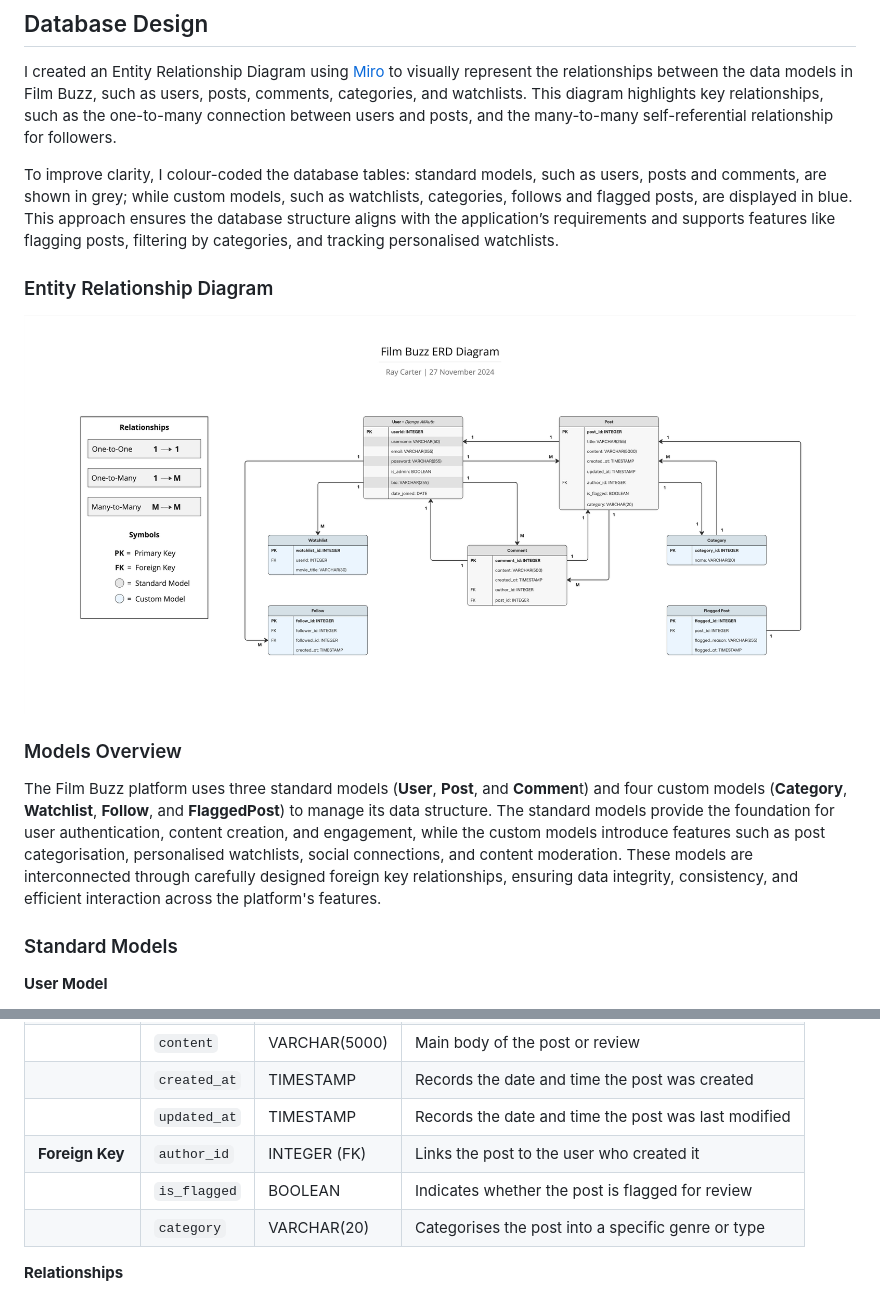
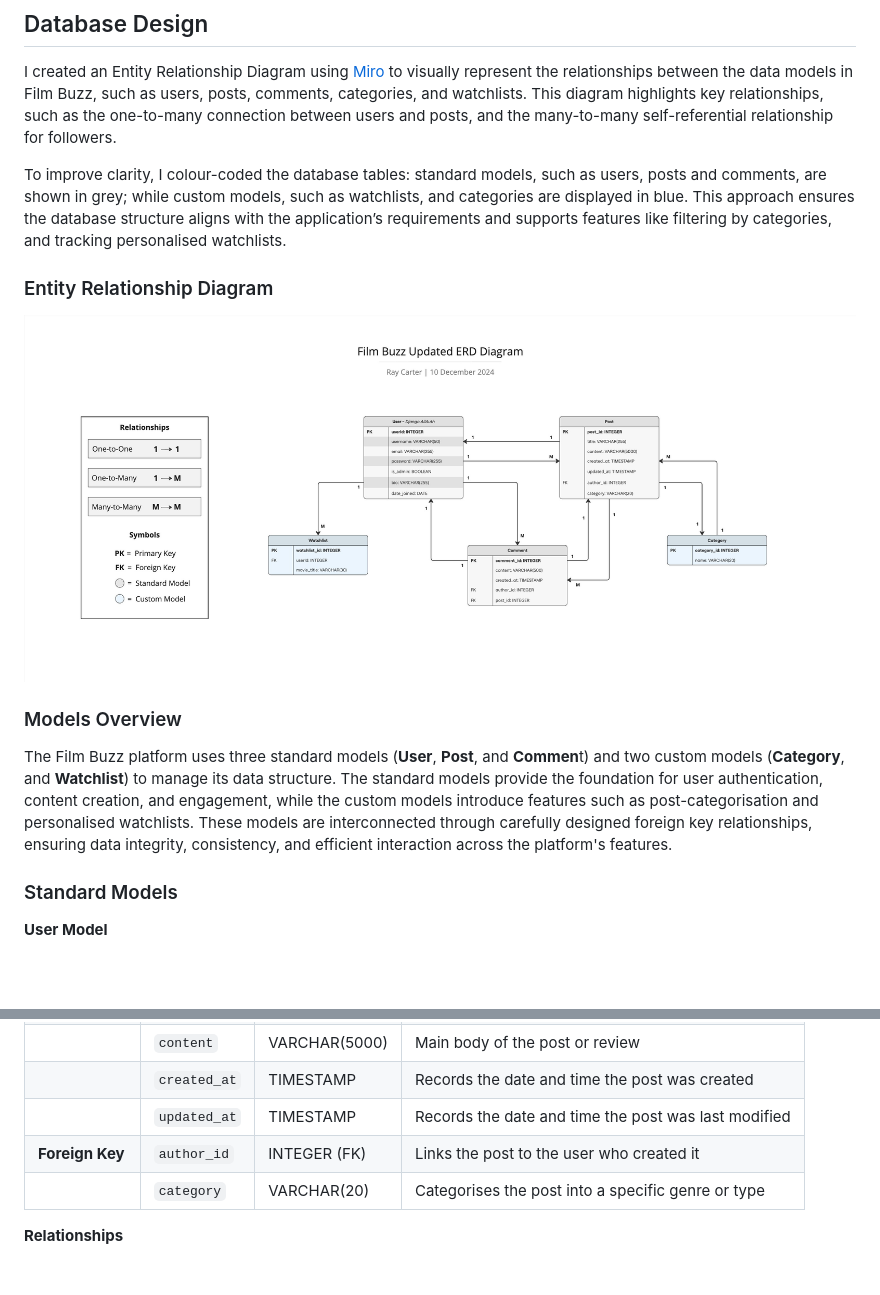
Before and after one commit to raycarter23/film-buzz, a Markdown page: README.md, 2 parts joined by grey strips. Drawn GitHub-style; pictures changed too: documentation/images/updated-ER-diagram.jpg (added); blank space fills up the shorter version.

Commit message:
docs: update database design section in ReadME

```diff
--- a/README.md
+++ b/README.md
@@ -344,15 +344,15 @@ I used [Figma](https://www.figma.com/) to create low-fidelity and high-fidelity
 
 I created an Entity Relationship Diagram using [Miro](https://miro.com/) to visually represent the relationships between the data models in Film Buzz, such as users, posts, comments, categories, and watchlists. This diagram highlights key relationships, such as the one-to-many connection between users and posts, and the many-to-many self-referential relationship for followers.
 
-To improve clarity, I colour-coded the database tables: standard models, such as users, posts and comments, are shown in grey; while custom models, such as watchlists, categories, follows and flagged posts, are displayed in blue. This approach ensures the database structure aligns with the application’s requirements and supports features like flagging posts, filtering by categories, and tracking personalised watchlists.
+To improve clarity, I colour-coded the database tables: standard models, such as users, posts and comments, are shown in grey; while custom models, such as watchlists, and categories are displayed in blue. This approach ensures the database structure aligns with the application’s requirements and supports features like filtering by categories, and tracking personalised watchlists.
 
 ### Entity Relationship Diagram
 
-![ER Diagram](documentation/images/film-buzz-er-diagram.jpg)
+![ER Diagram](documentation/images/updated-ER-diagram.jpg)
 
 ### Models Overview
 
-The Film Buzz platform uses three standard models (**User**, **Post**, and **Commen**t) and four custom models (**Category**, **Watchlist**, **Follow**, and **FlaggedPost**) to manage its data structure. The standard models provide the foundation for user authentication, content creation, and engagement, while the custom models introduce features such as post categorisation, personalised watchlists, social connections, and content moderation. These models are interconnected through carefully designed foreign key relationships, ensuring data integrity, consistency, and efficient interaction across the platform's features.
+The Film Buzz platform uses three standard models (**User**, **Post**, and **Commen**t) and two custom models (**Category**, and **Watchlist**) to manage its data structure. The standard models provide the foundation for user authentication, content creation, and engagement, while the custom models introduce features such as post-categorisation and personalised watchlists. These models are interconnected through carefully designed foreign key relationships, ensuring data integrity, consistency, and efficient interaction across the platform's features.
 
 ### Standard Models
 
@@ -400,7 +400,6 @@ The Post model represents a blog post or movie review created by a user on the F
 |               | `created_at` | TIMESTAMP    | Records the date and time the post was created |
 |               | `updated_at` | TIMESTAMP    | Records the date and time the post was last modified |
 | **Foreign Key**| `author_id`  | INTEGER (FK) | Links the post to the user who created it |
-|               | `is_flagged` | BOOLEAN      | Indicates whether the post is flagged for review |
 |               | `category`   | VARCHAR(20)  | Categorises the post into a specific genre or type |
 
 **Relationships**
```
Also changed, not shown: other parts of README.md (+0 -41 lines).
